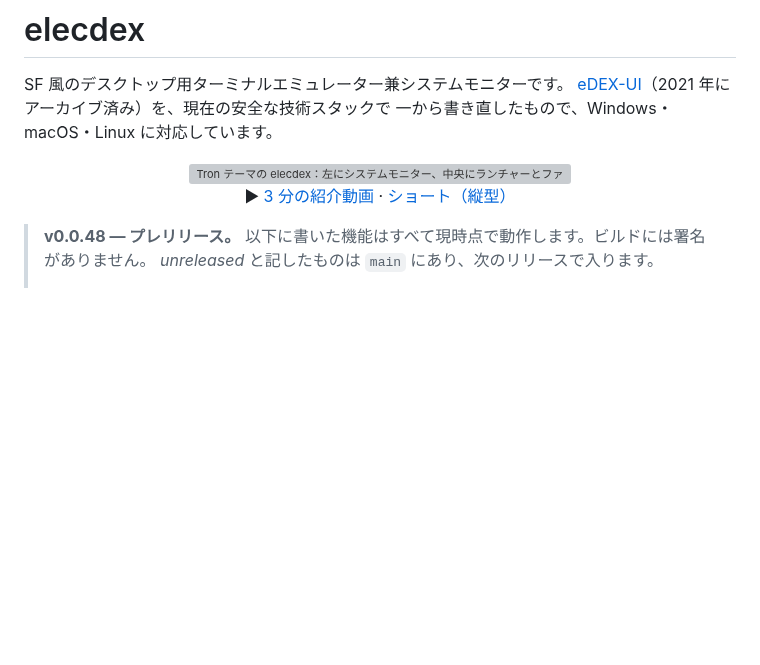
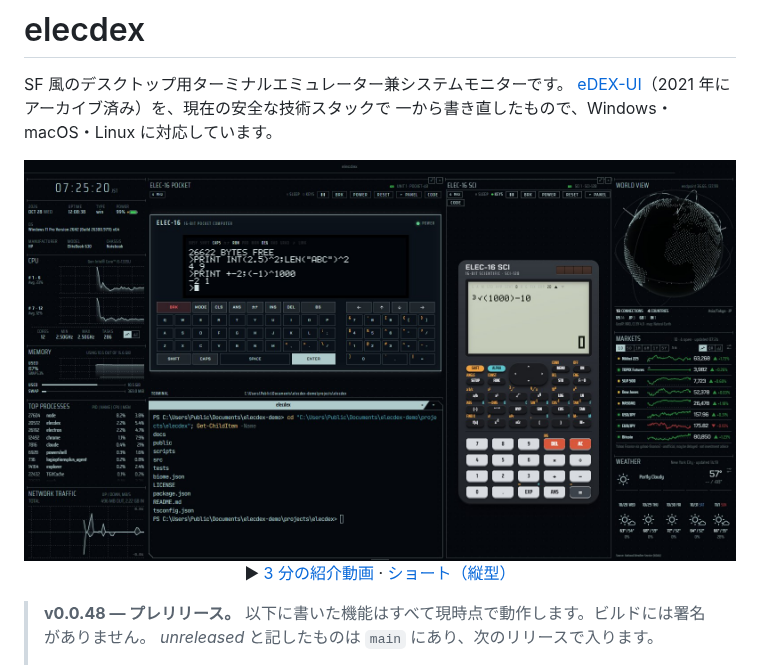
Before and after one commit to kurouna/elecdex, a Markdown page: README.ja.md, the part around the change. Rendered like a GitHub page; pictures changed too: docs/screenshots/elecdex-hero.jpg (added); blank space fills up the shorter version; grey boxes are pictures that could not be loaded.

```diff
--- a/README.ja.md
+++ b/README.ja.md
@@ -18,7 +18,7 @@ SF 風のデスクトップ用ターミナルエミュレーター兼システ
 
 <p align="center">
   <a href="https://youtu.be/JlCZzLhp_PM">
-    <img src="./docs/screenshots/elecdex-tron.jpg" alt="Tron テーマの elecdex：左にシステムモニター、中央にランチャーとファイルブラウザーを備えた 3 つのシェルタブ、右にワールドビュー、マーケット、天気、カレンダー">
+    <img src="./docs/screenshots/elecdex-hero.jpg" alt="Tron テーマの elecdex：左にシステムモニター、中央にシェルの上で BASIC の式を表示するポケコン ELEC-16 と関数電卓 ELEC-16 SCI、右に世界地図・マーケット・天気">
   </a>
   <br>
   ▶ <a href="https://youtu.be/JlCZzLhp_PM">3 分の紹介動画</a> · <a href="https://youtube.com/shorts/K-Is8LihR1w">ショート（縦型）</a>
```
Also changed, not shown: README.md (+1 -1 lines), README.zh-CN.md (+1 -1 lines), 1 other file.
